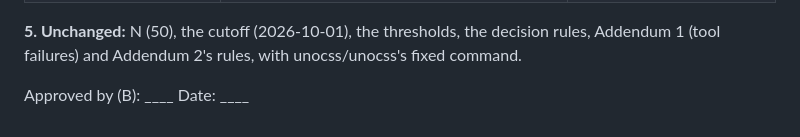
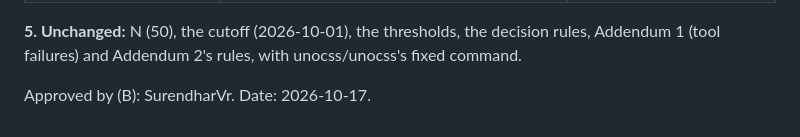
Before and after one commit to SurendharVr/seo-repair, a Markdown page: bench/PREREGISTRATION.md, the part around the change. Rendered like a GitHub page.

Commit message:
docs: Addendum 3 signed off by SurendharVr

```diff
--- a/bench/PREREGISTRATION.md
+++ b/bench/PREREGISTRATION.md
@@ -255,4 +255,4 @@ facebook/relay, typescript-eslint and unocss/unocss.
 **5. Unchanged:** N (50), the cutoff (2026-10-01), the thresholds, the decision rules,
 Addendum 1 (tool failures) and Addendum 2's rules, with unocss/unocss's fixed command.
 
-Approved by (B): ____ Date: ____
+Approved by (B): SurendharVr. Date: 2026-10-17.
```
Also changed, not shown: CHANGELOG.md (+1 -1 lines).
